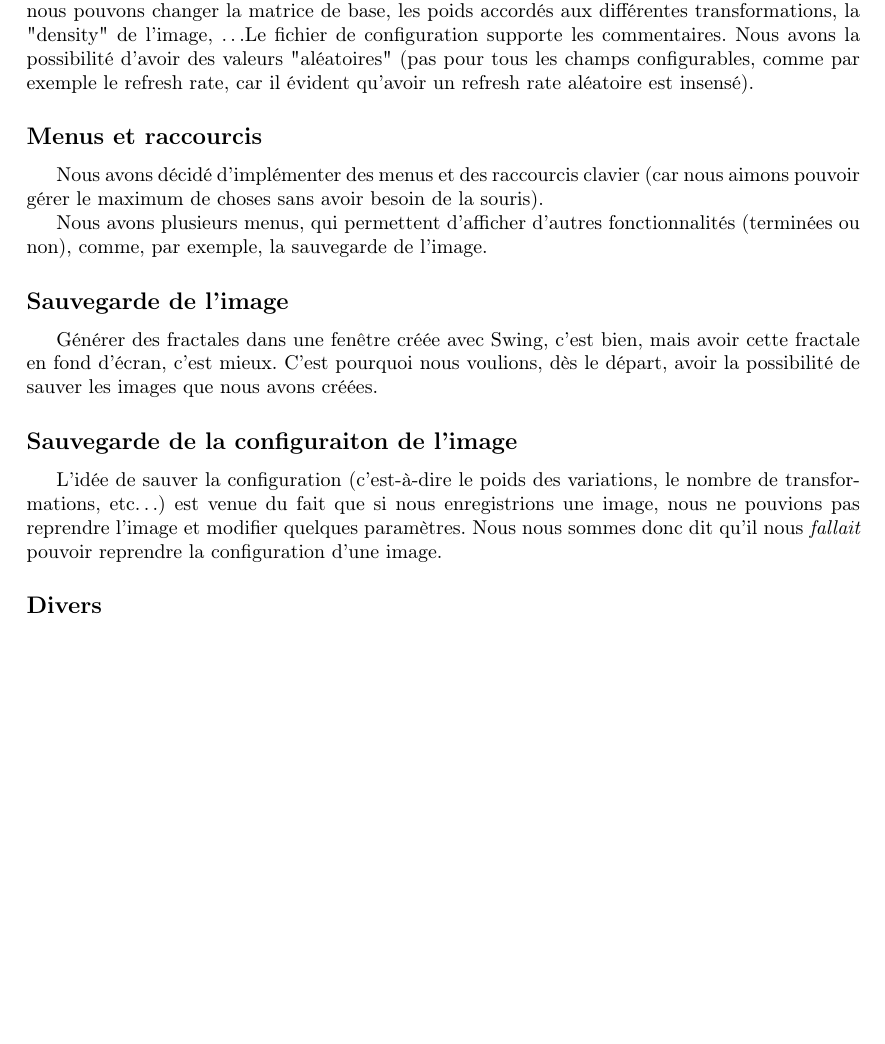
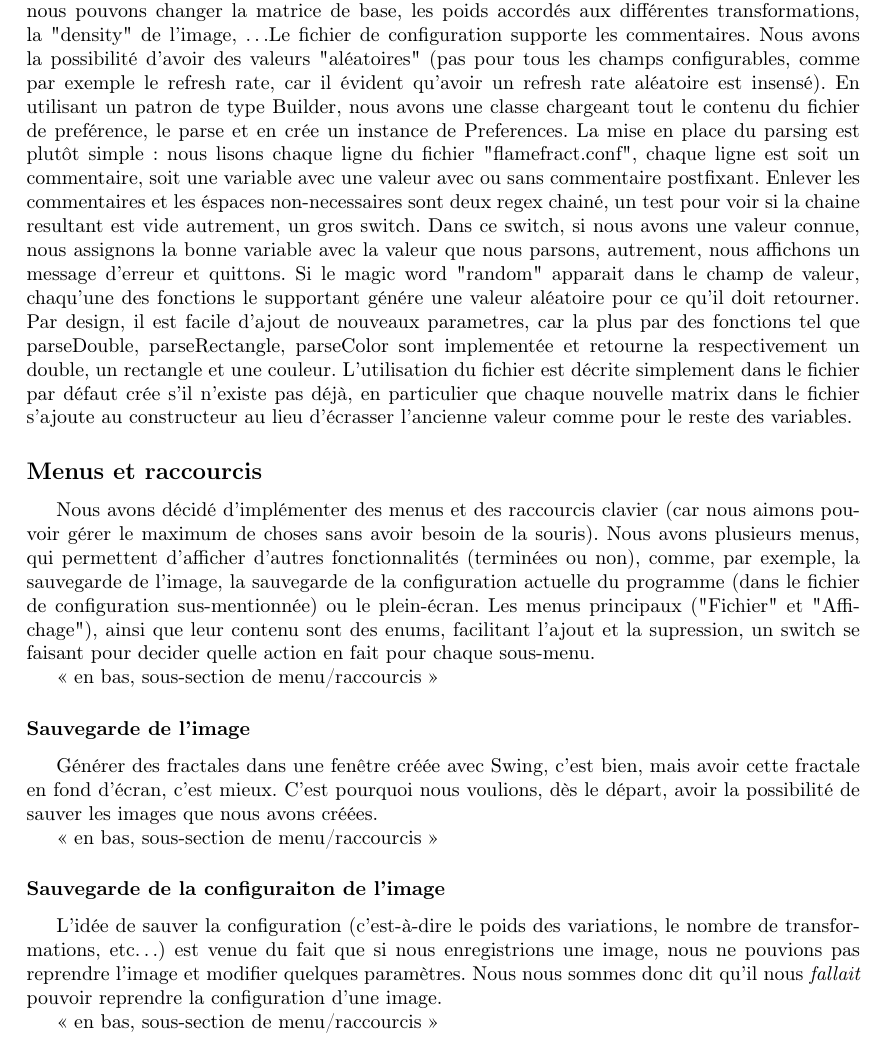
Before and after one commit to tharvik/flamefract, a LaTeX document (rapport/rapport.tex): part of page 2 of 2 before the commit and part of page 2 of 3 after it, cut so that both start at the same text, the shorter picture padded with empty space. Compiled offline with pdfLaTeX.

Commit message:
Add comments to Preferences

```diff
--- a/rapport/rapport.tex
+++ b/rapport/rapport.tex
@@ -25,20 +25,22 @@ L'idée est d'avoir un Timer (de swing) pour gerer le lancement périodique du r
 
 \subsection*{Fichier de configuration}
 Tous les deux, nous aimons avoir le contrôle sur notre système et sur les programmes que nous utilisons, et nous apprécions particulièrement le fait de pouvoir configurer les programmes à notre guise. C'est pourquoi nous avons mis en place un fichier de configuration! Dans ce fichier, nous pouvons changer la matrice de base, les poids accordés aux différentes transformations, la "density" de l'image, \ldots Le fichier de configuration supporte les commentaires. Nous avons la possibilité d'avoir des valeurs "aléatoires" (pas pour tous les champs configurables, comme par exemple le refresh rate, car il évident qu'avoir un refresh rate aléatoire est insensé).
+En utilisant un patron de type Builder, nous avons une classe chargeant tout le contenu du fichier de preférence, le parse et en crée un instance de Preferences. La mise en place du parsing est plutôt simple: nous lisons chaque ligne du fichier "flamefract.conf", chaque ligne est soit un commentaire, soit une variable avec une valeur avec ou sans commentaire postfixant. Enlever les commentaires et les éspaces non-necessaires sont deux regex chainé, un test pour voir si la chaine resultant est vide autrement, un gros switch. Dans ce switch, si nous avons une valeur connue, nous assignons la bonne variable avec la valeur que nous parsons, autrement, nous affichons un message d'erreur et quittons. Si le magic word "random" apparait dans le champ de valeur, chaqu'une des fonctions le supportant génére une valeur aléatoire pour ce qu'il doit retourner. Par design, il est facile d'ajout de nouveaux parametres, car la plus par des fonctions tel que parseDouble, parseRectangle, parseColor sont implementée et retourne la respectivement un double, un rectangle et une couleur. L'utilisation du fichier est décrite simplement dans le fichier par défaut crée s'il n'existe pas déjà, en particulier que chaque nouvelle matrix dans le fichier s'ajoute au constructeur au lieu d'écrasser l'ancienne valeur comme pour le reste des variables.
+
+\subsection*{Menus et raccourcis}
+Nous avons décidé d'implémenter des menus et des raccourcis clavier (car nous aimons pouvoir gérer le maximum de choses sans avoir besoin de la souris). Nous avons plusieurs menus, qui permettent d'afficher d'autres fonctionnalités (terminées ou non), comme, par exemple, la sauvegarde de l'image, la sauvegarde de la configuration actuelle du programme (dans le fichier de configuration sus-mentionnée) ou le plein-écran.
+Les menus principaux ("Fichier" et "Affichage"), ainsi que leur contenu sont des enums, facilitant l'ajout et la supression, un switch se faisant pour decider quelle action en fait pour chaque sous-menu.
+
+<< en bas, sous-section de menu/raccourcis >>
+\subsubsection*{Sauvegarde de l'image}
+Générer des fractales dans une fenêtre créée avec Swing, c'est bien, mais avoir cette fractale en fond d'écran, c'est mieux. C'est pourquoi nous voulions, dès le départ, avoir la possibilité de sauver les images que nous avons créées.
 
 
-\subsection*{Menus et raccourcis}
-Nous avons décidé d'implémenter des menus et des raccourcis clavier (car nous aimons pouvoir gérer le maximum de choses sans avoir besoin de la souris).
-
-Nous avons plusieurs menus, qui permettent d'afficher d'autres fonctionnalités (terminées ou non), comme, par exemple, la sauvegarde de l'image.
-
-\subsection*{Sauvegarde de l'image}
-Générer des fractales dans une fenêtre créée avec Swing, c'est bien, mais avoir cette fractale en fond d'écran, c'est mieux. C'est pourquoi nous voulions, dès le départ, avoir la possibilité de sauver les images que nous avons créées.
-
-\subsection*{Sauvegarde de la configuraiton de l'image}
+<< en bas, sous-section de menu/raccourcis >>
+\subsubsection*{Sauvegarde de la configuraiton de l'image}
 L'idée de sauver la configuration (c'est-à-dire le poids des variations, le nombre de transformations, etc\ldots) est venue du fait que si nous enregistrions une image, nous ne pouvions pas reprendre l'image et modifier quelques paramètres. Nous nous sommes donc dit qu'il nous \textit{fallait} pouvoir reprendre la configuration d'une image.
 
-\subsection*{Divers}
+<< en bas, sous-section de menu/raccourcis >>
 \subsubsection*{Réinitilisation}
 Nous nous sommes dit qu'il était pratique de pouvoir revenir à l'image initiale sans avoir à fermer et relancer le programme. Nous avons donc mis en place un menu et un raccourci clavier (Ctrl-N) qui réinitialisait les paramètres du programme.
 
```
Also changed, not shown: 1 other file.
